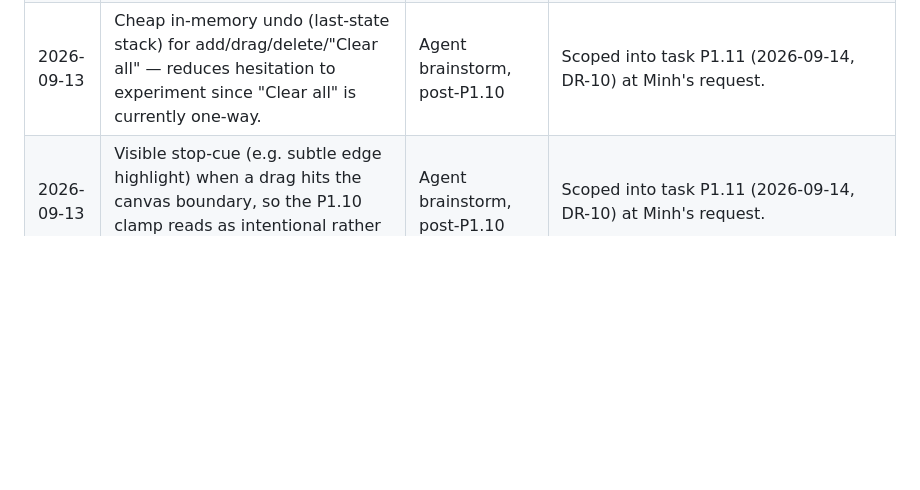
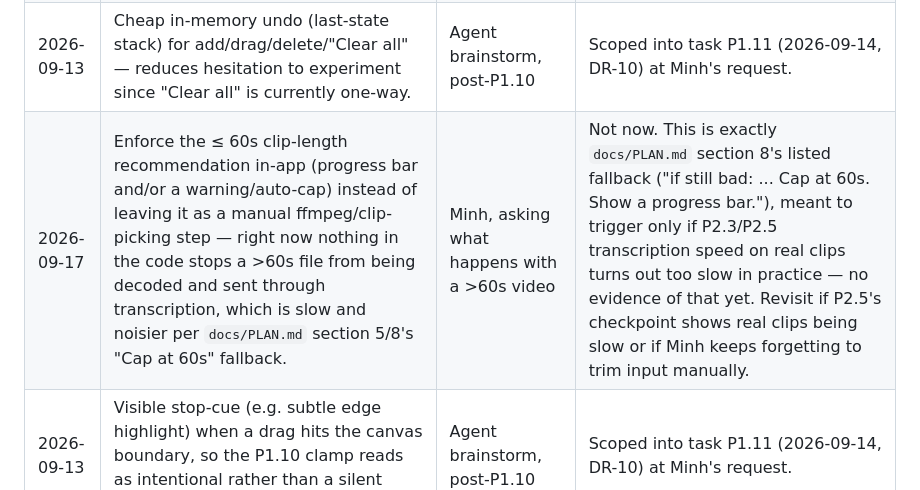
Before and after one commit to johncegom/note-city, a Markdown page: docs/LEDGER.md, the part around the change. Drawn GitHub-style; blank space fills up the shorter version.

Commit message:
docs: park idea — enforce 60s clip-length cap in-app
Co-Authored-By: Claude Sonnet 5 <noreply@anthropic.com>

```diff
--- a/docs/LEDGER.md
+++ b/docs/LEDGER.md
@@ -147,6 +147,7 @@ Ideas that come up mid-work. Record here, do not build now. Review at the end of
 | 2026-09-12 | Further polish the skyline's sky background (Minh: "bầu trời trông không đẹp lắm, nhưng mà đẹp hơn lúc trước rồi") — gradient/ground styling in `src/ui/skyline.ts` is an improvement over flat black but not fully satisfying yet. | Minh, during P1.7 checkpoint | Parked at Minh's request ("để dành làm sau, chốt checkpoint P1.7 ở mức hiện tại"). Revisit with specific direction from Minh on what reads wrong (color, gradient, overall feel) before iterating further. |
 | 2026-09-13 | Instant micro-feedback on every playground interaction (visual "pop" on note placement before sound plays, live pitch/duration readout while dragging) — reduces ambiguity about whether a click/drag registered. | Agent brainstorm, post-P1.10 | Scoped into task P1.11 (2026-09-14, DR-10) at Minh's request. |
 | 2026-09-13 | Cheap in-memory undo (last-state stack) for add/drag/delete/"Clear all" — reduces hesitation to experiment since "Clear all" is currently one-way. | Agent brainstorm, post-P1.10 | Scoped into task P1.11 (2026-09-14, DR-10) at Minh's request. |
+| 2026-09-17 | Enforce the ≤ 60s clip-length recommendation in-app (progress bar and/or a warning/auto-cap) instead of leaving it as a manual ffmpeg/clip-picking step — right now nothing in the code stops a >60s file from being decoded and sent through transcription, which is slow and noisier per `docs/PLAN.md` section 5/8's "Cap at 60s" fallback. | Minh, asking what happens with a >60s video | Not now. This is exactly `docs/PLAN.md` section 8's listed fallback ("if still bad: ... Cap at 60s. Show a progress bar."), meant to trigger only if P2.3/P2.5 transcription speed on real clips turns out too slow in practice — no evidence of that yet. Revisit if P2.5's checkpoint shows real clips being slow or if Minh keeps forgetting to trim input manually. |
 | 2026-09-13 | Visible stop-cue (e.g. subtle edge highlight) when a drag hits the canvas boundary, so the P1.10 clamp reads as intentional rather than a silent bug. | Agent brainstorm, post-P1.10 | Scoped into task P1.11 (2026-09-14, DR-10) at Minh's request. |
 
 ---
```
